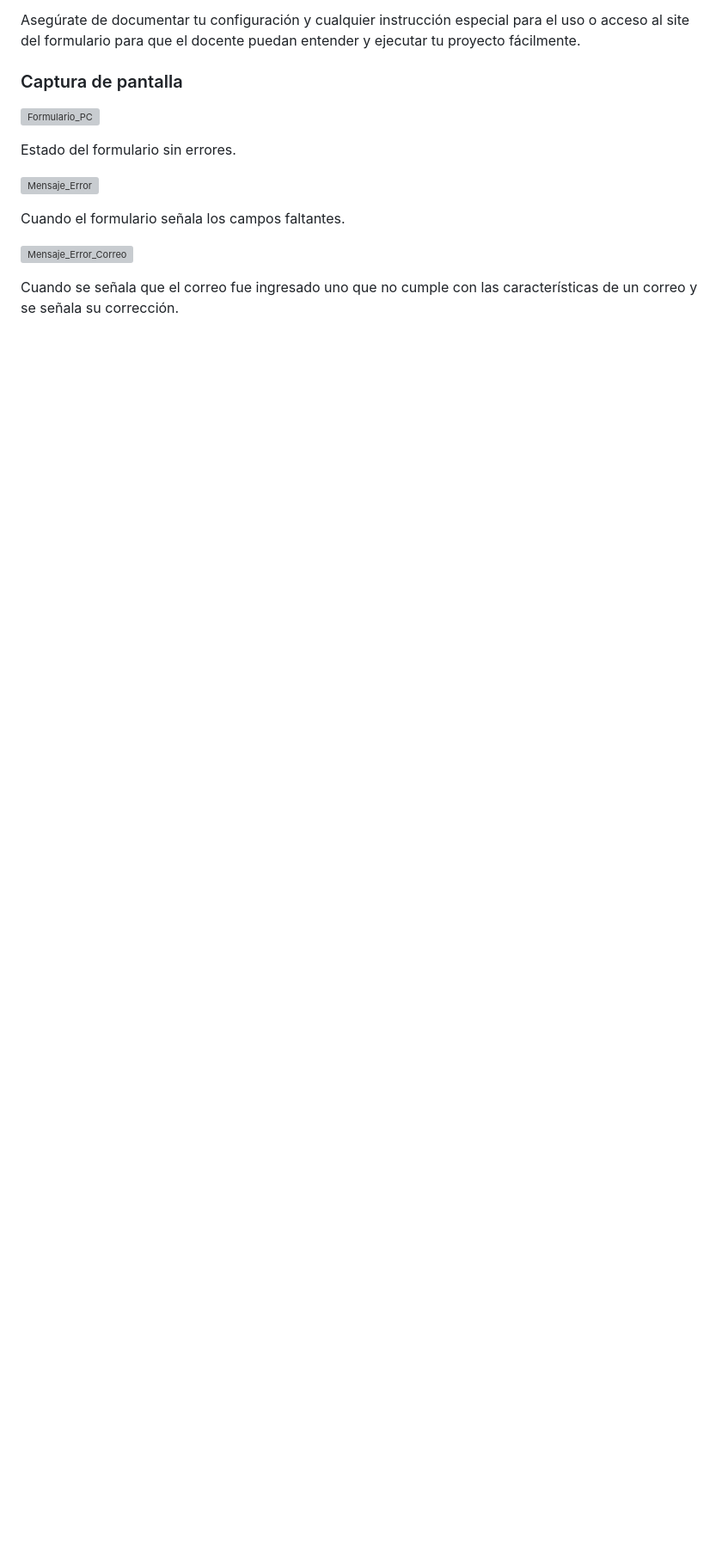
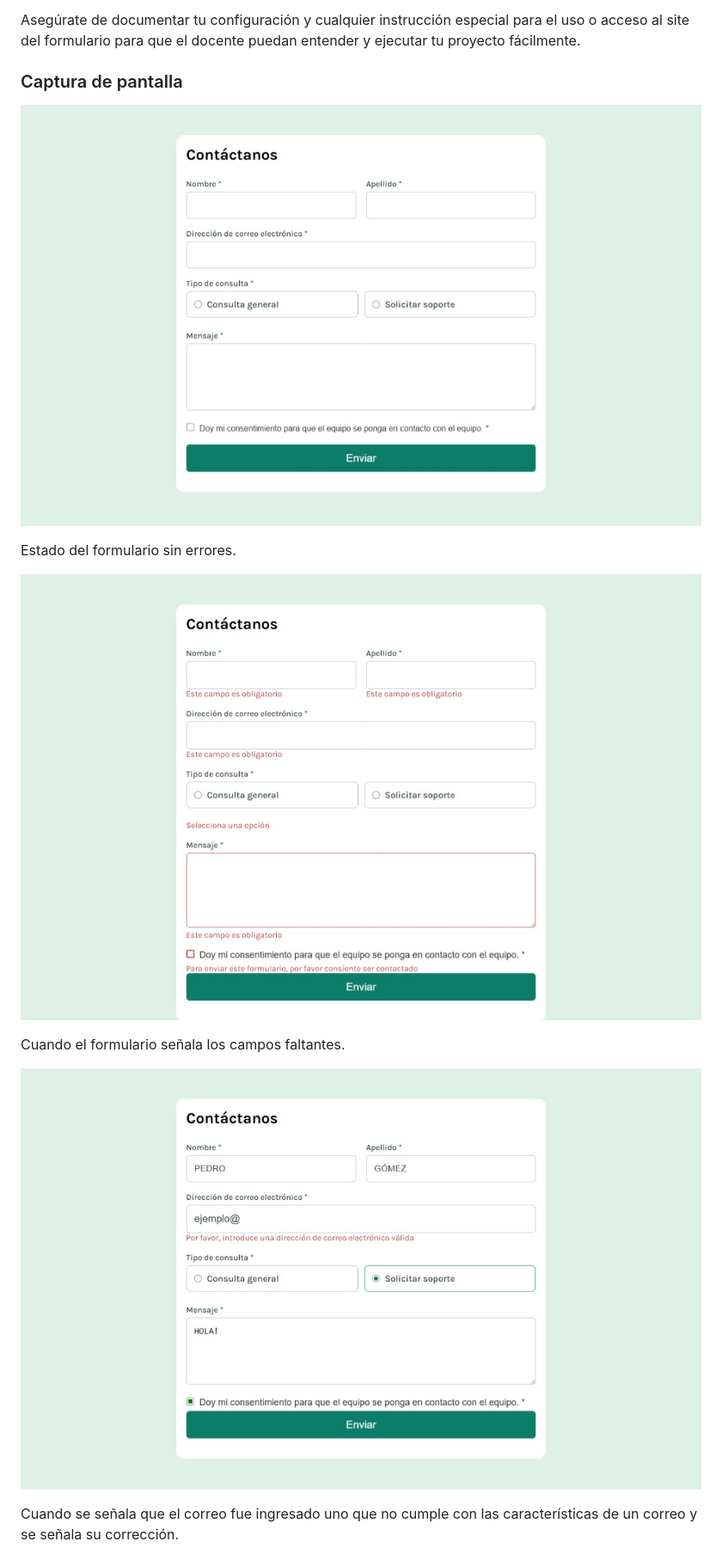
Before and after one commit to LIX1313/Programacion_Web_del_Lado_del_Servidor, a Markdown page: Unidad_1/solución.md, the part around one of its changes. Shown at 86% size. Rendered like a GitHub page; blank space fills up the shorter version; grey boxes are pictures that could not be loaded.

Commit message:
Update image paths in solución.md

```diff
--- a/Unidad_1/solución.md
+++ b/Unidad_1/solución.md
@@ -32,15 +32,15 @@ Asegúrate de documentar tu configuración y cualquier instrucción especial par
 
 ### Captura de pantalla
 
-![Formulario_PC](Unidad_1/assets/images/Captura_1_Formulario_PC.jpeg)
+![Formulario_PC](assets/images/Captura_1_Formulario_PC.jpeg)
 
 Estado del formulario sin errores.
 
-![Mensaje_Error](Unidad_1/assets/images/Captura_2_Mensaje_Error.jpeg)
+![Mensaje_Error](assets/images/Captura_2_Mensaje_Error.jpeg)
 
 Cuando el formulario señala los campos faltantes.
 
-![Mensaje_Error_Correo](Unidad_1/assets/images/Captura_3_Mensaje_Error_Correo.jpeg)
+![Mensaje_Error_Correo](assets/images/Captura_3_Mensaje_Error_Correo.jpeg)
 
 Cuando se señala que el correo fue ingresado uno que no cumple con las características de un correo y se señala su corrección.
 
```
Also changed, not shown: other parts of Unidad_1/solución.md (+4 -4 lines).
